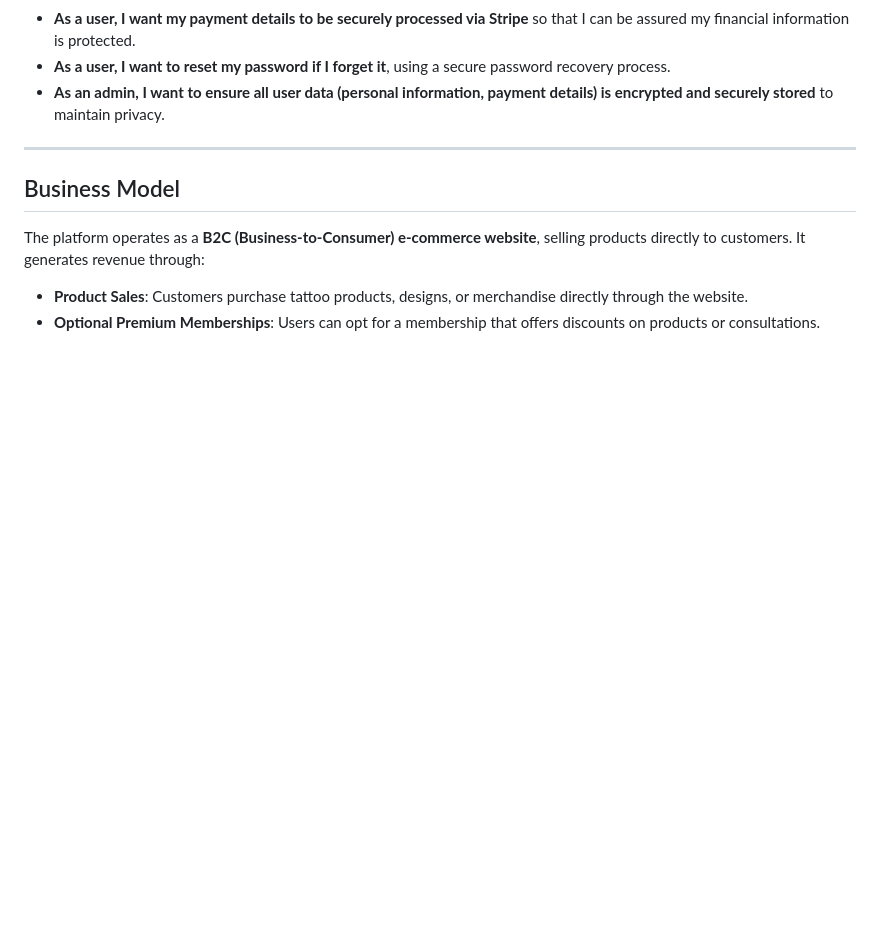
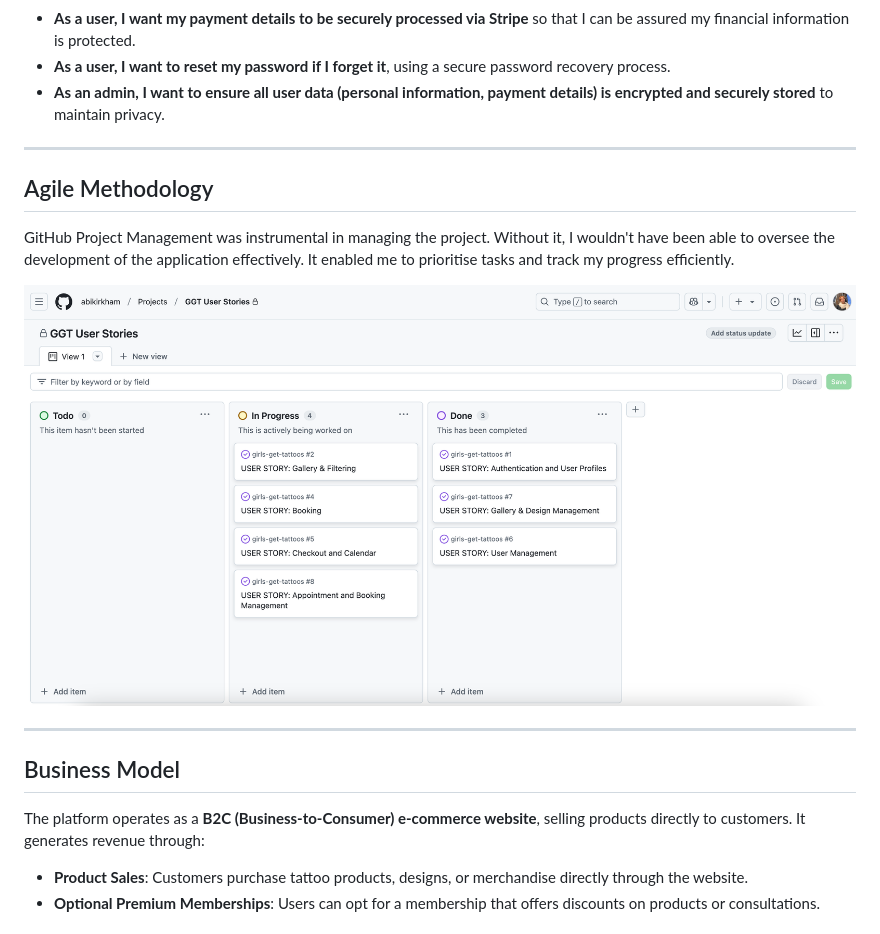
Before and after one commit to abikirkham/girls-get-tattoos, a Markdown page: README.md, the part around the change printed below. Drawn GitHub-style; pictures changed too: READMEmedia/agile-methodology.png (added); blank space fills up the shorter version.

Commit message:
Add features to readme

```diff
--- a/README.md
+++ b/README.md
@@ -115,6 +115,15 @@ The website is designed with simplicity and style, aligning with the aesthetics
 
 ---
 
+## Agile Methodology
+
+GitHub Project Management was instrumental in managing the project. Without it, I wouldn't have been able to oversee the development of the application effectively. It enabled me to prioritise tasks and track my progress efficiently.
+
+<img src="READMEmedia/agile-methodology.png">
+
+---
+
+
 ## Business Model
 
 The platform operates as a **B2C (Business-to-Consumer) e-commerce website**, selling products directly to customers. It generates revenue through:
```
Also changed, not shown: other parts of README.md (+26 -0 lines), FEATURES.md (added, +72 -0 lines).
